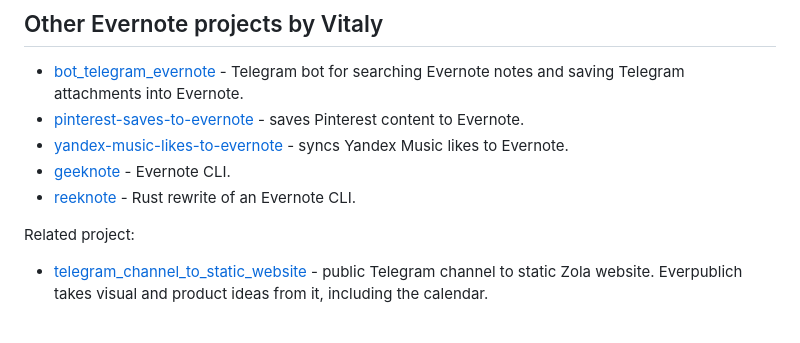
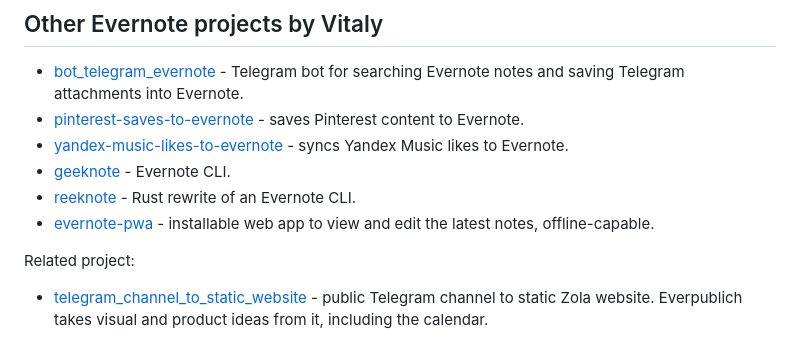
Before and after one commit to vitaly-zdanevich/everpublich, a Markdown page: README.md, the part around the change. Drawn GitHub-style.

Commit message:
README: link Evernote PWA
Co-Authored-By: Claude Fable 5 <noreply@anthropic.com>

```diff
--- a/README.md
+++ b/README.md
@@ -246,6 +246,7 @@ You can also send your ideas.
 - [yandex-music-likes-to-evernote](https://github.com/vitaly-zdanevich/yandex-music-likes-to-evernote) - syncs Yandex Music likes to Evernote.
 - [geeknote](https://github.com/vitaly-zdanevich/geeknote) - Evernote CLI.
 - [reeknote](https://gitlab.com/vitaly-zdanevich/reeknote) - Rust rewrite of an Evernote CLI.
+- [evernote-pwa](https://github.com/vitaly-zdanevich/evernote-pwa) - installable web app to view and edit the latest notes, offline-capable.
 
 Related project:
 
```
